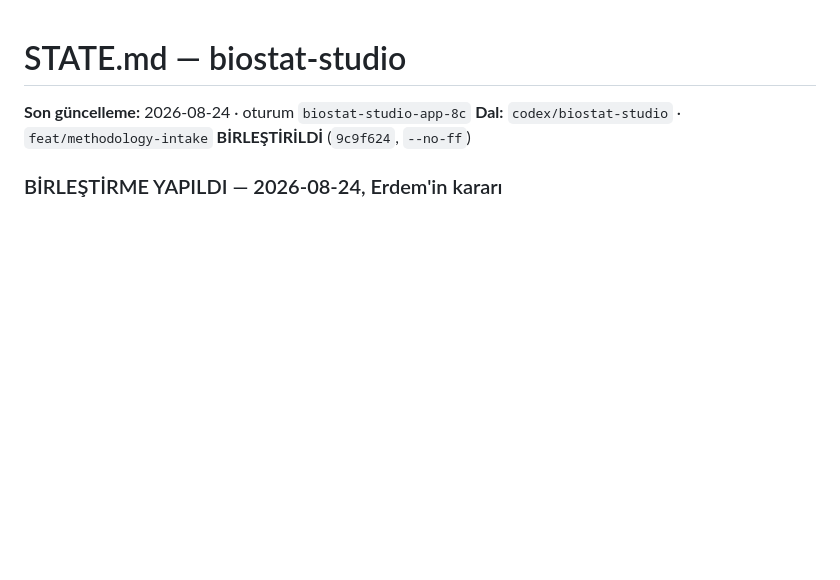
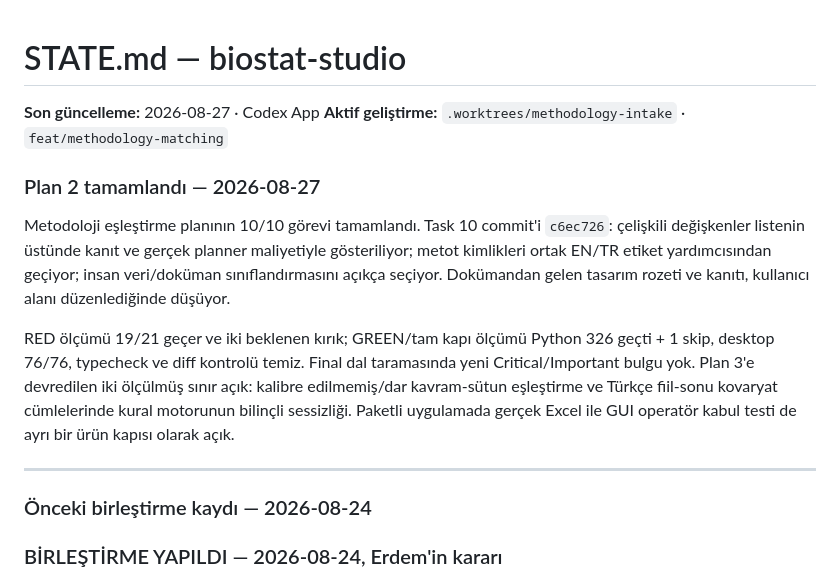
Before and after one commit to grogureis/biostat-studio, a Markdown page: docs/STATE.md, the part around the change. GitHub-like rendering; blank space fills up the shorter version.

Commit message:
docs: record methodology matching completion

```diff
--- a/docs/STATE.md
+++ b/docs/STATE.md
@@ -1,7 +1,26 @@
 # STATE.md — biostat-studio
 
-**Son güncelleme:** 2026-08-24 · oturum `biostat-studio-app-8c`
-**Dal:** `codex/biostat-studio` · `feat/methodology-intake` **BİRLEŞTİRİLDİ** (`9c9f624`, `--no-ff`)
+**Son güncelleme:** 2026-08-27 · Codex App
+**Aktif geliştirme:** `.worktrees/methodology-intake` · `feat/methodology-matching`
+
+### Plan 2 tamamlandı — 2026-08-27
+
+Metodoloji eşleştirme planının 10/10 görevi tamamlandı. Task 10 commit'i `c6ec726`:
+çelişkili değişkenler listenin üstünde kanıt ve gerçek planner maliyetiyle
+gösteriliyor; metot kimlikleri ortak EN/TR etiket yardımcısından geçiyor; insan
+veri/doküman sınıflandırmasını açıkça seçiyor. Dokümandan gelen tasarım rozeti ve
+kanıtı, kullanıcı alanı düzenlediğinde düşüyor.
+
+RED ölçümü 19/21 geçer ve iki beklenen kırık; GREEN/tam kapı ölçümü Python
+326 geçti + 1 skip, desktop 76/76, typecheck ve diff kontrolü temiz. Final dal taramasında
+yeni Critical/Important bulgu yok. Plan 3'e devredilen iki ölçülmüş sınır açık:
+kalibre edilmemiş/dar kavram-sütun eşleştirme ve Türkçe fiil-sonu kovaryat cümlelerinde
+kural motorunun bilinçli sessizliği. Paketli uygulamada gerçek Excel ile GUI operatör kabul
+testi de ayrı bir ürün kapısı olarak açık.
+
+---
+
+### Önceki birleştirme kaydı — 2026-08-24
 
 ### BİRLEŞTİRME YAPILDI — 2026-08-24, Erdem'in kararı
 22 commit `codex/biostat-studio`'ya girdi. **Push edilmedi.** `origin` hâlâ 2 docs-only commit
```
Also changed, not shown: 1 other file.
